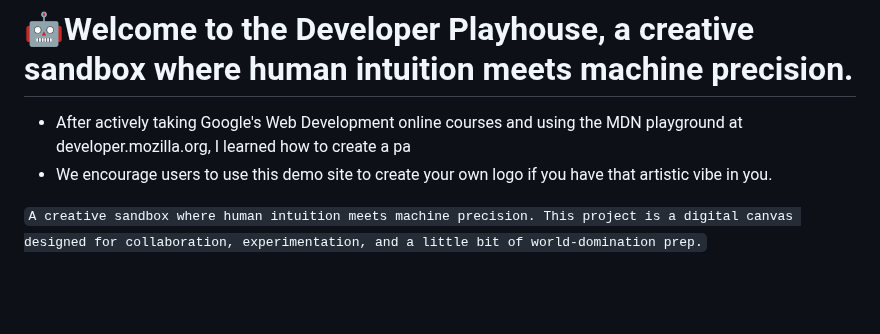
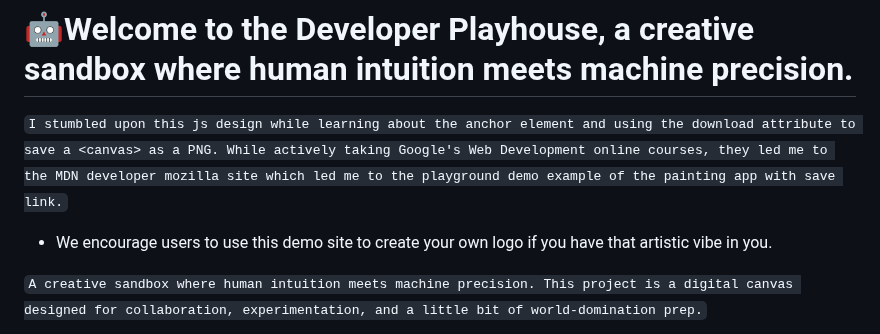
Before and after one commit to jdbostonbu-ops/DeveloperPlayhouse, a Markdown page: README.md, the part around the change. Rendered like a GitHub page; blank space fills up the shorter version.

```diff
--- a/README.md
+++ b/README.md
@@ -1,5 +1,6 @@
 # 🤖Welcome to the Developer Playhouse, a creative sandbox where human intuition meets machine precision.
-- After actively taking Google's Web Development online courses and using the MDN playground at developer.mozilla.org, I learned how to create a pa
+``I stumbled upon this js design while learning about the anchor element and using the download attribute to save a <canvas> as a PNG. While actively taking Google's Web Development online courses, they led me to the MDN developer mozilla site which led me to the playground demo example of the painting app with save link.``
+
 - We encourage users to use this demo site to create your own logo if you have that artistic vibe in you.
 
 ``A creative sandbox where human intuition meets machine precision. This project is a digital canvas designed for collaboration, experimentation, and a little bit of world-domination prep.``
```
